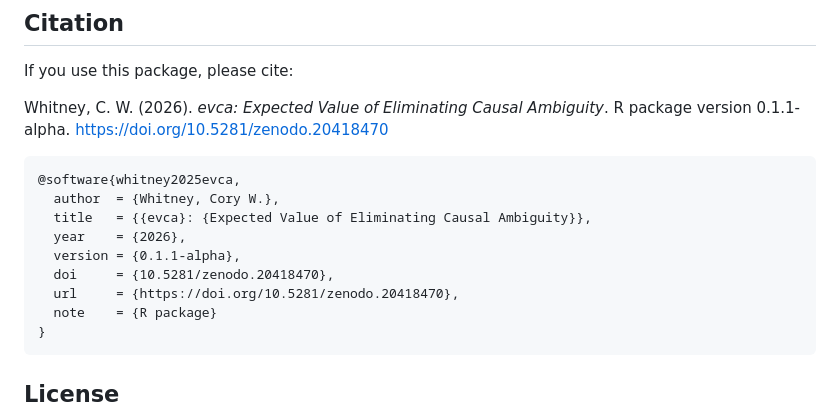
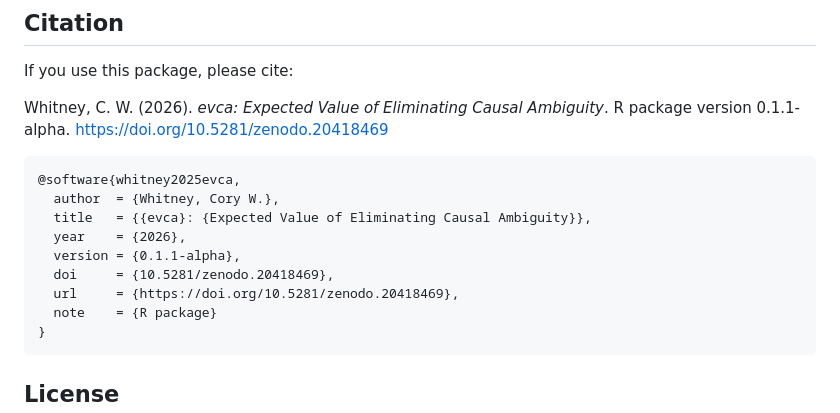
Before and after one commit to CWWhitney/ev_ambiguity, a Markdown page: README.md, the part around one of its changes. Rendered like a GitHub page.

Commit message:
update zenodo doi

````diff
--- a/README.md
+++ b/README.md
@@ -264,7 +264,7 @@ EVCA is applicable wherever causal ambiguity exists:
 If you use this package, please cite:
 
 Whitney, C. W. (2026). *evca: Expected Value of Eliminating Causal Ambiguity*.
-R package version 0.1.1-alpha. https://doi.org/10.5281/zenodo.20418470
+R package version 0.1.1-alpha. https://doi.org/10.5281/zenodo.20418469
 
 ```bibtex
 @software{whitney2025evca,
@@ -272,8 +272,8 @@ R package version 0.1.1-alpha. https://doi.org/10.5281/zenodo.20418470
   title   = {{evca}: {Expected Value of Eliminating Causal Ambiguity}},
   year    = {2026},
   version = {0.1.1-alpha},
-  doi     = {10.5281/zenodo.20418470},
-  url     = {https://doi.org/10.5281/zenodo.20418470},
+  doi     = {10.5281/zenodo.20418469},
+  url     = {https://doi.org/10.5281/zenodo.20418469},
   note    = {R package}
 }
 ```
````
Also changed, not shown: other parts of README.md (+1 -1 lines).
